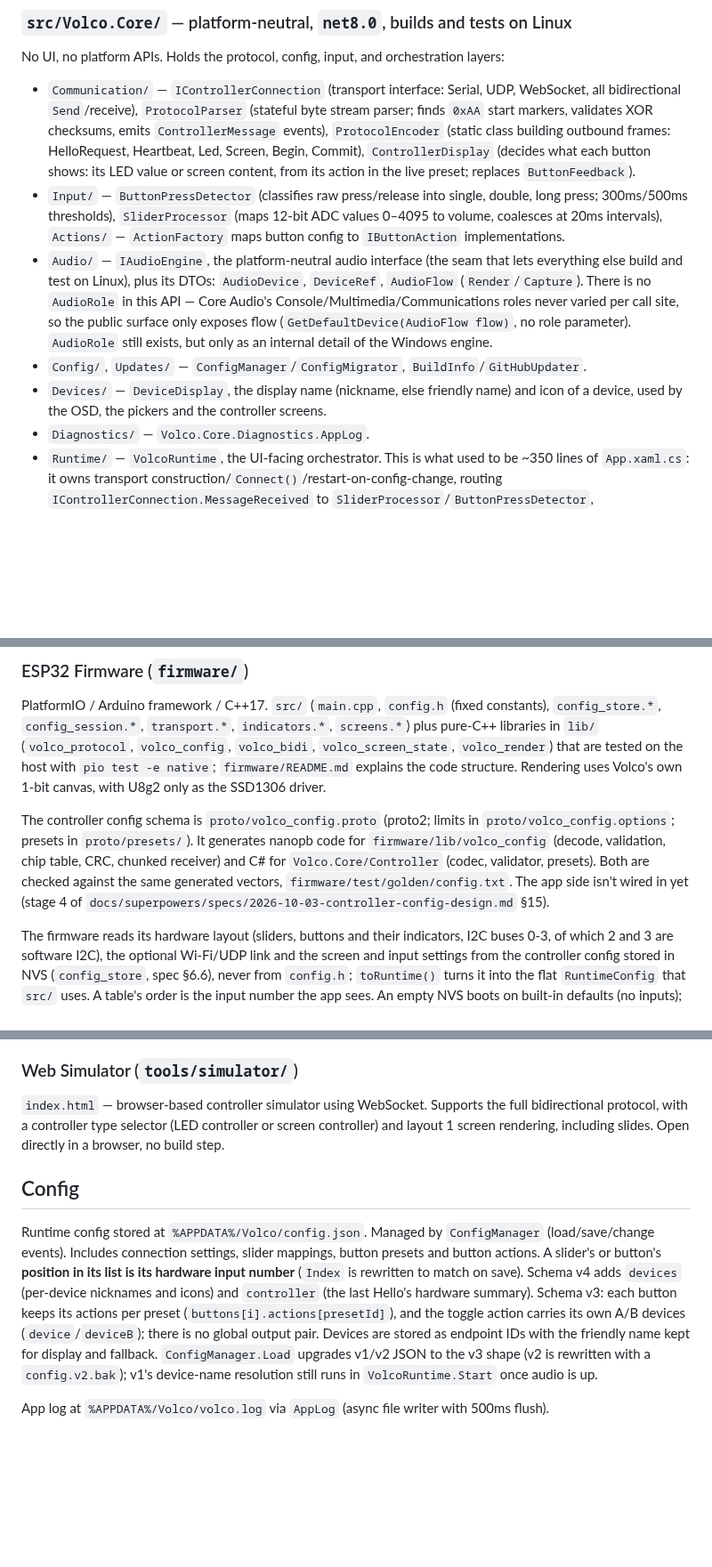
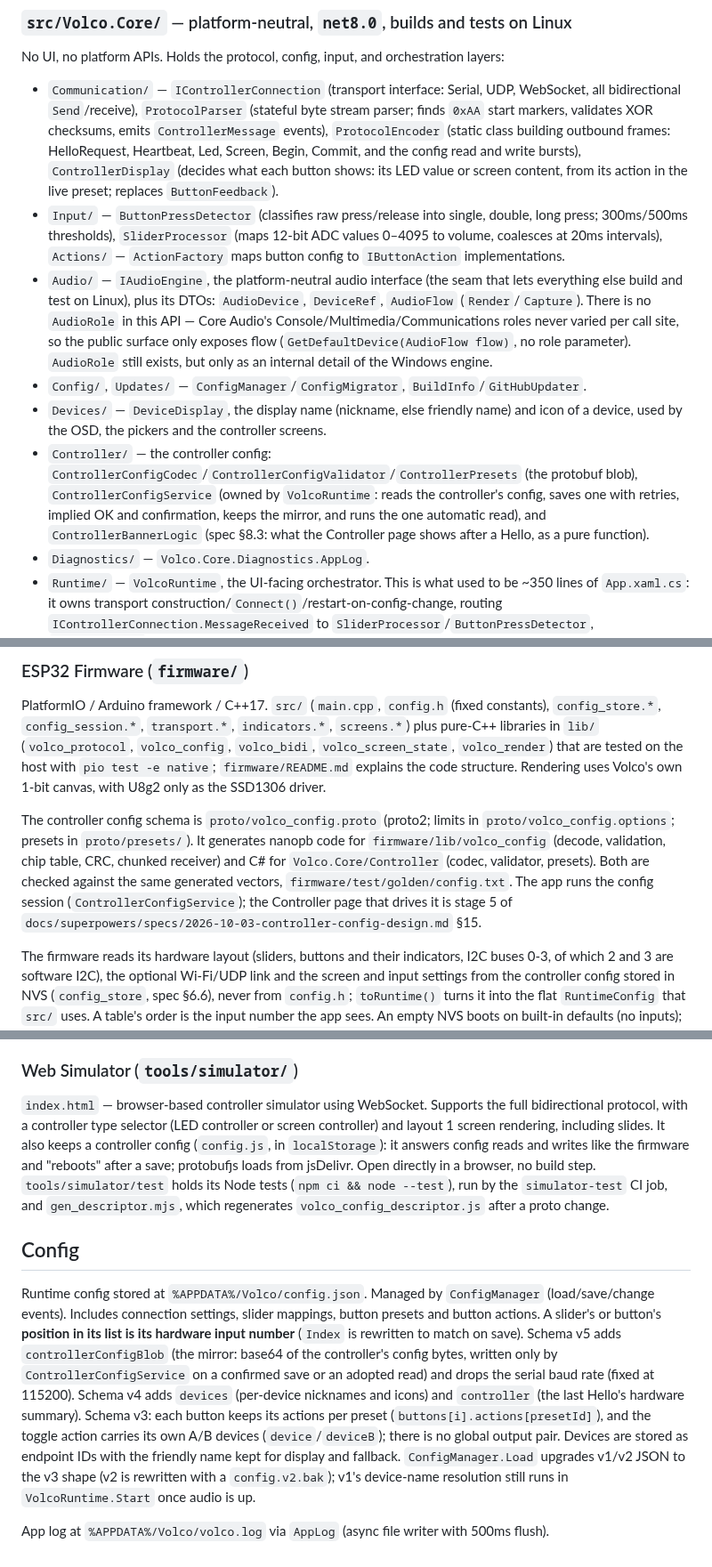
Before and after one commit to ToMeRhh/volco, a Markdown page: CLAUDE.md, 3 parts joined by grey strips. Shown at 89% size. Rendered like a GitHub page; blank space fills up the shorter version.

Commit message:
docs: stage 4b - config session, mirror and schema v5, simulator config; items 6/8/13 move to stage 5
Co-Authored-By: Claude Opus 5.5 <noreply@anthropic.com>
Claude-Session: https://claude.ai/code/session_01JBDpQMzx2Lo7PfRrKmt7Fw

```diff
--- a/CLAUDE.md
+++ b/CLAUDE.md
@@ -45,11 +45,12 @@ Volco is a Windows system tray app that controls PC audio via an external hardwa
 ### `src/Volco.Core/` — platform-neutral, `net8.0`, builds and tests on Linux
 
 No UI, no platform APIs. Holds the protocol, config, input, and orchestration layers:
-- `Communication/` — `IControllerConnection` (transport interface: Serial, UDP, WebSocket, all bidirectional `Send`/receive), `ProtocolParser` (stateful byte stream parser; finds `0xAA` start markers, validates XOR checksums, emits `ControllerMessage` events), `ProtocolEncoder` (static class building outbound frames: HelloRequest, Heartbeat, Led, Screen, Begin, Commit), `ControllerDisplay` (decides what each button shows: its LED value or screen content, from its action in the live preset; replaces `ButtonFeedback`).
+- `Communication/` — `IControllerConnection` (transport interface: Serial, UDP, WebSocket, all bidirectional `Send`/receive), `ProtocolParser` (stateful byte stream parser; finds `0xAA` start markers, validates XOR checksums, emits `ControllerMessage` events), `ProtocolEncoder` (static class building outbound frames: HelloRequest, Heartbeat, Led, Screen, Begin, Commit, and the config read and write bursts), `ControllerDisplay` (decides what each button shows: its LED value or screen content, from its action in the live preset; replaces `ButtonFeedback`).
 - `Input/` — `ButtonPressDetector` (classifies raw press/release into single, double, long press; 300ms/500ms thresholds), `SliderProcessor` (maps 12-bit ADC values 0–4095 to volume, coalesces at 20ms intervals), `Actions/` — `ActionFactory` maps button config to `IButtonAction` implementations.
 - `Audio/` — `IAudioEngine`, the platform-neutral audio interface (the seam that lets everything else build and test on Linux), plus its DTOs: `AudioDevice`, `DeviceRef`, `AudioFlow` (`Render`/`Capture`). There is no `AudioRole` in this API — Core Audio's Console/Multimedia/Communications roles never varied per call site, so the public surface only exposes flow (`GetDefaultDevice(AudioFlow flow)`, no role parameter). `AudioRole` still exists, but only as an internal detail of the Windows engine.
 - `Config/`, `Updates/` — `ConfigManager`/`ConfigMigrator`, `BuildInfo`/`GitHubUpdater`.
 - `Devices/` — `DeviceDisplay`, the display name (nickname, else friendly name) and icon of a device, used by the OSD, the pickers and the controller screens.
+- `Controller/` — the controller config: `ControllerConfigCodec`/`ControllerConfigValidator`/`ControllerPresets` (the protobuf blob), `ControllerConfigService` (owned by `VolcoRuntime`: reads the controller's config, saves one with retries, implied OK and confirmation, keeps the mirror, and runs the one automatic read), and `ControllerBannerLogic` (spec §8.3: what the Controller page shows after a Hello, as a pure function).
 - `Diagnostics/` — `Volco.Core.Diagnostics.AppLog`.
 - `Runtime/` — `VolcoRuntime`, the UI-facing orchestrator. This is what used to be ~350 lines of `App.xaml.cs`: it owns transport construction/`Connect()`/restart-on-config-change, routing `IControllerConnection.MessageReceived` to `SliderProcessor`/`ButtonPressDetector`, `ActionFactory` dispatch on detected presses, the pending-mute-OSD correlation, and `PushControllerState`, which delegates to `ControllerLink`. `ControllerLink` owns the controller protocol session: HelloRequest retries, the Hello handshake (nothing is pushed before it), keepalive, dedup against the last-sent content per button, and Begin/Commit bursts for preset changes. It computes, dedups and enqueues under its lock but sends through a single-consumer outbox outside it, dropping frames for a retired connection. It exposes only `Volco.Core` types (`IAudioEngine`, `ConfigManager`, `ConnectionStatus`, etc.) — nothing UI or Windows-specific leaks through it. Constructed headless (e.g. with a fake `IAudioEngine`), the whole app's behavior is driveable from Linux tests with no UI process.
 
@@ -73,7 +74,7 @@ The whole UI as portable Avalonia code: `VolcoApplication`, `CompositionRoot` (s
 
 PlatformIO / Arduino framework / C++17. `src/` (`main.cpp`, `config.h` (fixed constants), `config_store.*`, `config_session.*`, `transport.*`, `indicators.*`, `screens.*`) plus pure-C++ libraries in `lib/` (`volco_protocol`, `volco_config`, `volco_bidi`, `volco_screen_state`, `volco_render`) that are tested on the host with `pio test -e native`; `firmware/README.md` explains the code structure. Rendering uses Volco's own 1-bit canvas, with U8g2 only as the SSD1306 driver.
 
-The controller config schema is `proto/volco_config.proto` (proto2; limits in `proto/volco_config.options`; presets in `proto/presets/`). It generates nanopb code for `firmware/lib/volco_config` (decode, validation, chip table, CRC, chunked receiver) and C# for `Volco.Core/Controller` (codec, validator, presets). Both are checked against the same generated vectors, `firmware/test/golden/config.txt`. The app side isn't wired in yet (stage 4 of `docs/superpowers/specs/2026-10-03-controller-config-design.md` §15).
+The controller config schema is `proto/volco_config.proto` (proto2; limits in `proto/volco_config.options`; presets in `proto/presets/`). It generates nanopb code for `firmware/lib/volco_config` (decode, validation, chip table, CRC, chunked receiver) and C# for `Volco.Core/Controller` (codec, validator, presets). Both are checked against the same generated vectors, `firmware/test/golden/config.txt`. The app runs the config session (`ControllerConfigService`); the Controller page that drives it is stage 5 of `docs/superpowers/specs/2026-10-03-controller-config-design.md` §15.
 
 The firmware reads its hardware layout (sliders, buttons and their indicators, I2C buses 0-3, of which 2 and 3 are software I2C), the optional Wi-Fi/UDP link and the screen and input settings from the controller config stored in NVS (`config_store`, spec §6.6), never from `config.h`; `toRuntime()` turns it into the flat `RuntimeConfig` that `src/` uses. A table's order is the input number the app sees. An empty NVS boots on built-in defaults (no inputs); until the app's Controller page (stage 5), `firmware/tools/config_tool.py --port P write preset.json` stores a config (the board reboots into it) and `read` prints the stored one. USB serial is always on; UDP runs alongside when the config enables it, and the controller answers on whichever transport last sent it a valid frame (spec §5.5). `firmware/tools/hello_check.py --port <port> --sliders N --kinds …` resets the board and checks its boot Hello; it refuses any USB device but the DIY board's CH340 (`1a86:7523`), and tty numbering can change after a replug, so always let it check first. The firmware has no notion of mute or devices; it reports raw input and its hardware (Hello), and renders the LED values and screen descriptions the PC sends.
 
@@ -102,10 +103,10 @@ Bidirectional binary protocol. Frame: `0xAA | length | type | body | XOR checksu
 
 ### Web Simulator (`tools/simulator/`)
 
-`index.html` — browser-based controller simulator using WebSocket. Supports the full bidirectional protocol, with a controller type selector (LED controller or screen controller) and layout 1 screen rendering, including slides. Open directly in a browser, no build step.
+`index.html` — browser-based controller simulator using WebSocket. Supports the full bidirectional protocol, with a controller type selector (LED controller or screen controller) and layout 1 screen rendering, including slides. It also keeps a controller config (`config.js`, in `localStorage`): it answers config reads and writes like the firmware and "reboots" after a save; protobufjs loads from jsDelivr. Open directly in a browser, no build step. `tools/simulator/test` holds its Node tests (`npm ci && node --test`), run by the `simulator-test` CI job, and `gen_descriptor.mjs`, which regenerates `volco_config_descriptor.js` after a proto change.
 
 ## Config
 
-Runtime config stored at `%APPDATA%/Volco/config.json`. Managed by `ConfigManager` (load/save/change events). Includes connection settings, slider mappings, button presets and button actions. A slider's or button's **position in its list is its hardware input number** (`Index` is rewritten to match on save). Schema v4 adds `devices` (per-device nicknames and icons) and `controller` (the last Hello's hardware summary). Schema v3: each button keeps its actions per preset (`buttons[i].actions[presetId]`), and the toggle action carries its own A/B devices (`device`/`deviceB`); there is no global output pair. Devices are stored as endpoint IDs with the friendly name kept for display and fallback. `ConfigManager.Load` upgrades v1/v2 JSON to the v3 shape (v2 is rewritten with a `config.v2.bak`); v1's device-name resolution still runs in `VolcoRuntime.Start` once audio is up.
+Runtime config stored at `%APPDATA%/Volco/config.json`. Managed by `ConfigManager` (load/save/change events). Includes connection settings, slider mappings, button presets and button actions. A slider's or button's **position in its list is its hardware input number** (`Index` is rewritten to match on save). Schema v5 adds `controllerConfigBlob` (the mirror: base64 of the controller's config bytes, written only by `ControllerConfigService` on a confirmed save or an adopted read) and drops the serial baud rate (fixed at 115200). Schema v4 adds `devices` (per-device nicknames and icons) and `controller` (the last Hello's hardware summary). Schema v3: each button keeps its actions per preset (`buttons[i].actions[presetId]`), and the toggle action carries its own A/B devices (`device`/`deviceB`); there is no global output pair. Devices are stored as endpoint IDs with the friendly name kept for display and fallback. `ConfigManager.Load` upgrades v1/v2 JSON to the v3 shape (v2 is rewritten with a `config.v2.bak`); v1's device-name resolution still runs in `VolcoRuntime.Start` once audio is up.
 
 App log at `%APPDATA%/Volco/volco.log` via `AppLog` (async file writer with 500ms flush).
```
Also changed, not shown: 1 other file.
